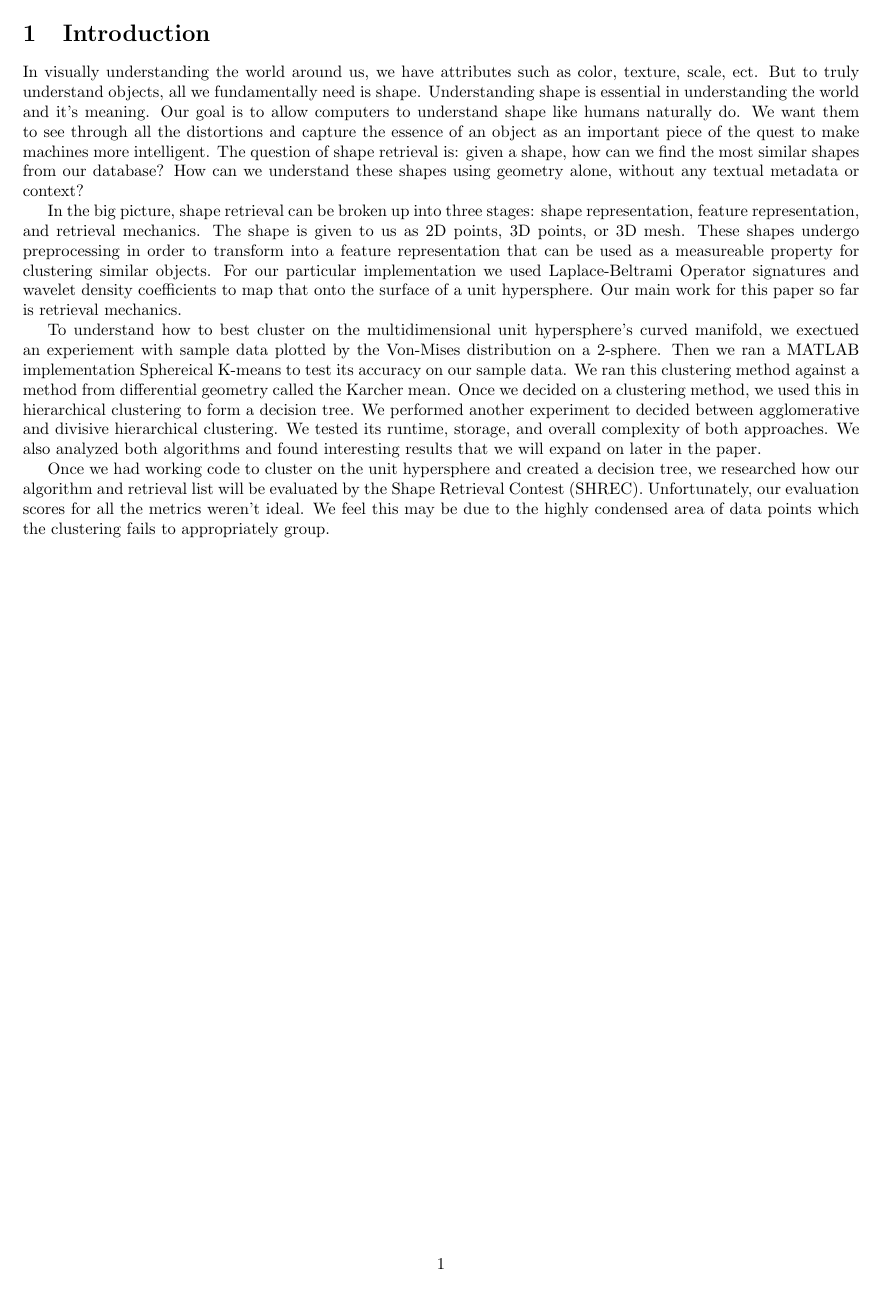
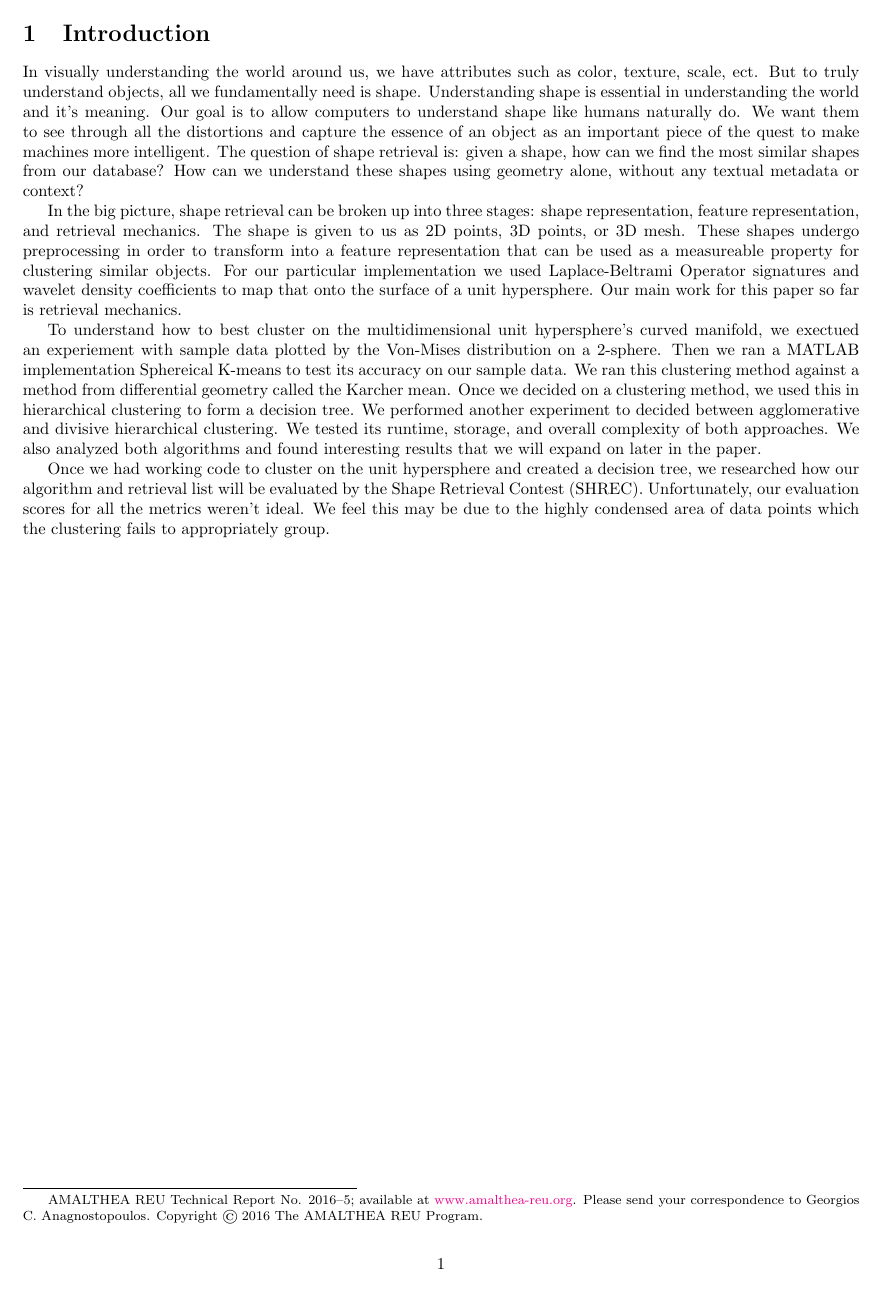
Before and after one commit to 1heart/amalthea, a LaTeX document (writing/tex/introduction.tex): the whole page. Compiled offline with pdfLaTeX.

Commit message:
Added AMALTHEA footnote

```diff
--- a/writing/tex/introduction.tex
+++ b/writing/tex/introduction.tex
@@ -1,5 +1,13 @@
 \documentclass[../tech_report_1.tex]{subfiles}
 \graphicspath{{img/}{../img/}}
+
+\newcommand\blfootnote[1]{%
+  \begingroup
+  \renewcommand\thefootnote{}\footnote{#1}%
+  \addtocounter{footnote}{-1}%
+  \endgroup
+}
+
 \begin{document}
 \section{Introduction}
 In visually understanding the world around us, we have attributes such as color, texture, scale, ect. But to truly understand objects, all we fundamentally need is shape. Understanding shape is essential in understanding the world and it's meaning. Our goal is to allow computers to understand shape like humans naturally do. We want them to see through all the distortions and capture the essence of an object as an important piece of the quest to make machines more intelligent. The question of shape retrieval is: given a shape, how can we find the most similar shapes from our database? How can we understand these shapes using geometry alone, without any textual metadata or context?
@@ -12,4 +20,6 @@ To understand how to best cluster on the multidimensional unit hypersphere's cur
 Once we had working code to cluster on the unit hypersphere and
 created a decision tree, we researched how our algorithm and retrieval list will be evaluated by the Shape Retrieval Contest (SHREC). Unfortunately, our evaluation scores for all the metrics weren't ideal. We feel this may be due to the highly condensed area of data points which the clustering fails to appropriately group.
 
+\blfootnote{AMALTHEA REU Technical Report No. 2016–5; available at \href{www.amalthea-reu.org}{www.amalthea-reu.org}. Please send your correspondence to Georgios C. Anagnostopoulos. Copyright \textcopyright \thickspace 2016 The AMALTHEA REU Program.}
+
 \end{document}
```
Also changed, not shown: writing/tech_report_1.tex (+2 -0 lines), writing/tech_report_1.pdf, writing/tex/introduction.pdf (added).
